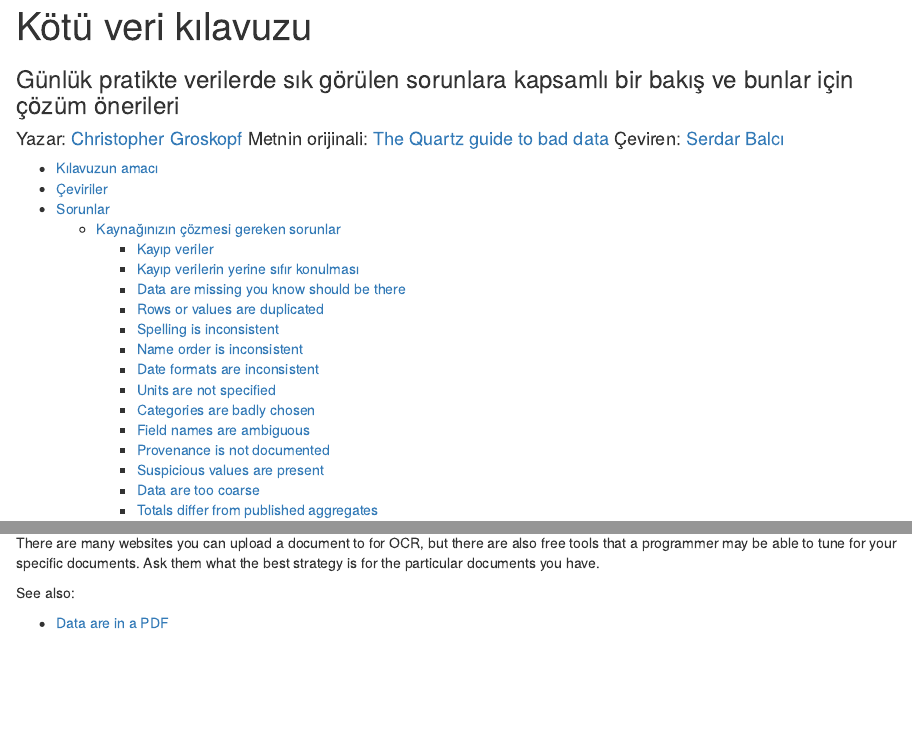
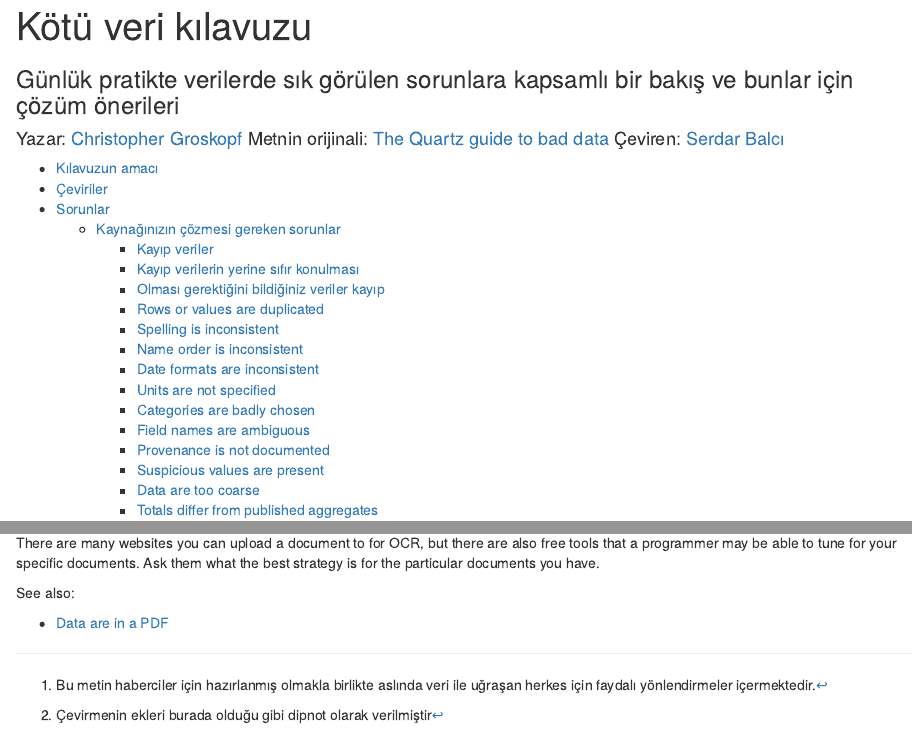
Before and after one commit to dataeducation/Kotu-Veri-Kilavuzu, an R Markdown document (index.Rmd): the page in a window 1100 px wide, from its top, and a second part further down, joined at a grey line. Rendered offline with R 4.5, knitr and Pandoc, with nearby package versions.

Commit message:
29 June 19:50

```diff
--- a/index.Rmd
+++ b/index.Rmd
@@ -9,13 +9,13 @@ output:
 
 # Kılavuzun amacı
 
-Bir muhabir olarak tüm dünyanız veri ile dolu. Ve bu veriler de problemlerle dolu. Bu kılavuz veriler üzerinde çalışırken karşılaşacağınız birçok sorunla ilgili detaylı açıklamalar ve çözüm önerileri sunmayı hedeflemektedir.
+Bir muhabir^[Bu metin haberciler için hazırlanmış olmakla birlikte aslında veri ile uğraşan herkes için faydalı yönlendirmeler içermektedir.] olarak tüm dünyanız veri ile dolu. Ve bu veriler de problemlerle dolu. Bu kılavuz veriler üzerinde çalışırken karşılaşacağınız birçok sorunla ilgili detaylı açıklamalar ve çözüm önerileri sunmayı hedeflemektedir.
 
 Bu sorunların çoğu çözülebilir. Bir kısmı ise çözülemez ve bu da ilgili veriyi kullanmamanız gerektiği anlamına gelir. Diğer bir kısımda ise sorunlar çözülemese de veriyi oldukça dikkatli bir şekilde kullanmak mümkündür. Bu belirsizlikleri aşmak için bu kılavuz, sorunları en iyi şekilde çözecek donanıma sahip olan sizler için (siz, kaynağınız, konunun uzmanı) hazırlanmıştır. Her sorunun tanımında eğer ilgili kişi size yardım edemezse neler yapabileceğinize dair öneriler yer almaktadır.
 
 Elde ettiğiniz her veriyi tüm bu sorunlar için gözden geçirmeniz mümkün değildir. Eğer öyle yaparsanız yayın yapamazsınız. Ancak bu sorunlara aşinalık kazanarak, karşılaşabileceğiniz sorunları öngörebilirsiniz. Ve size hata yaptırmadan önce bu sorunları tahmin etme olasılığınızı arttırabilirsiniz.
 
-Bu kılavuz ile ilgili sorularınız varsa lütfen [Chris](mailto:chrisgroskopf@gmail.com)’e Türkçe çevirisi için de [Serdar](drserdarbalci@gmail.com)’a ulaşın. Bol şans!
+Bu kılavuz ile ilgili sorularınız varsa lütfen [Chris](mailto:chrisgroskopf@gmail.com)’e Türkçe çevirisi^[Çevirmenin ekleri burada olduğu gibi dipnot olarak verilmiştir] için de [Serdar](drserdarbalci@gmail.com)’a ulaşın. Bol şans!
 
 Bu çalışma [Creative Commons Attribution-NonCommercial 4.0 International License](http://creativecommons.org/licenses/by-nc/4.0/) ile lisanslanmıştır. Önerileriniz için lütfen `pull request` gönderin!
 
@@ -108,7 +108,7 @@ Ayrıca bakınız:
 * [Suspicious values are present](#suspicious-values-are-present)
 * [Spreadsheet has dates in 1900, 1904, 1969, or 1970](#spreadsheet-has-dates-in-1900-1904-1969-or-1970)
 
-### Data are missing you know should be there
+### Olması gerektiğini bildiğiniz veriler kayıp
 
 Sometimes data are missing and you can't tell from the dataset itself, but you can still know because you know what the data purports to be about. If you have a dataset covering the United States then you can check to ensure all 50 states are represented. (And don't forget about [the territories](https://en.wikipedia.org/wiki/Territories_of_the_United_States)—50 isn't the right number if the dataset includes Puerto Rico.) If you're dealing with a dataset of baseball players make sure it has the number of teams you expect. Verify that a few players who you know are included. Trust your intuition if something seems to be missing and double-check with your source. The universe of your data might be smaller than you think.
 
```
Also changed, not shown: index.html.
